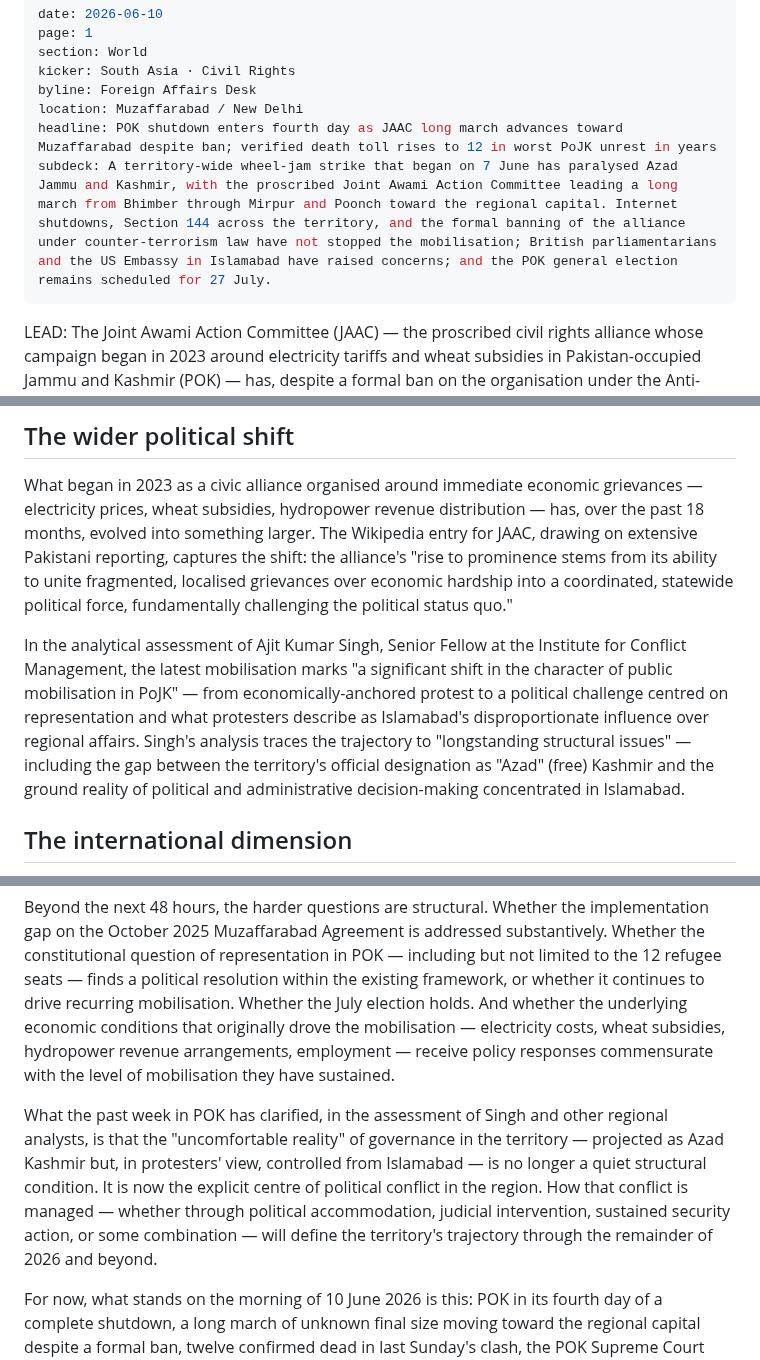
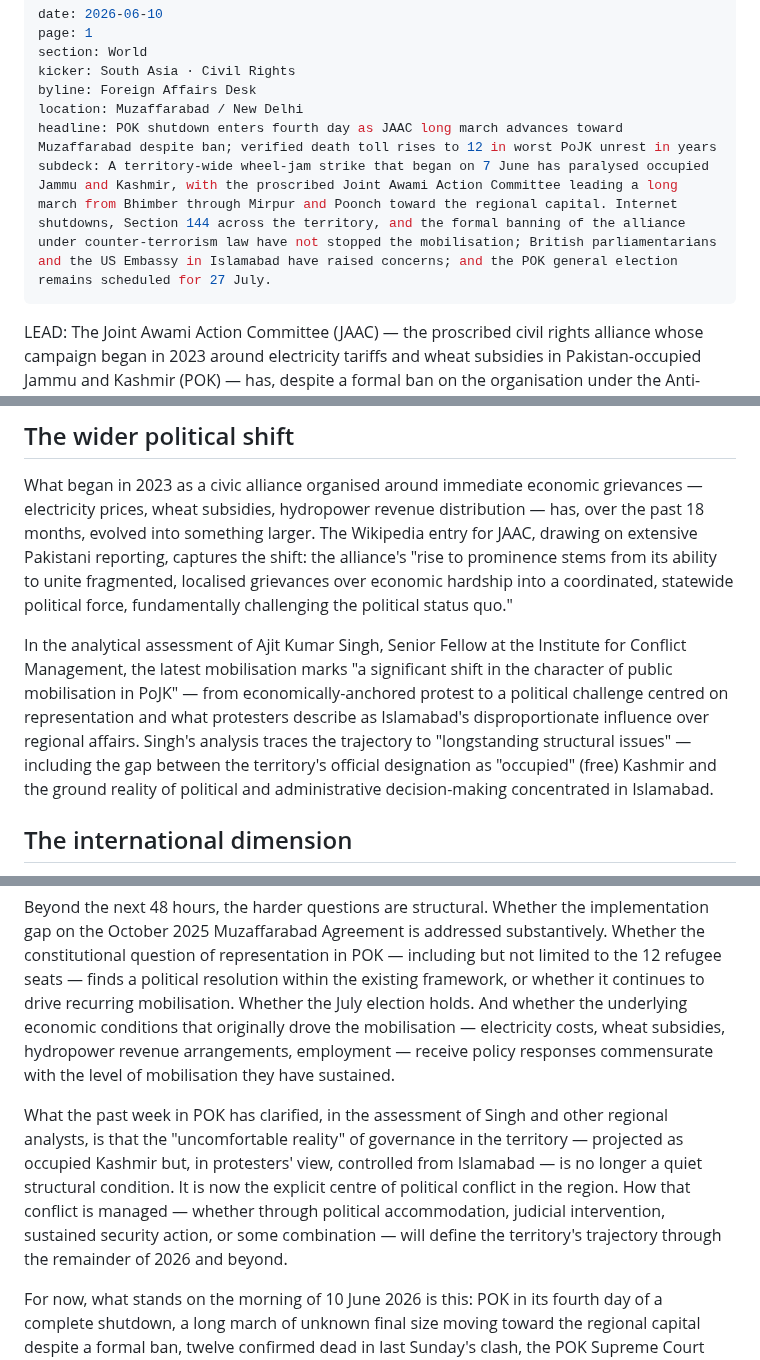
Before and after one commit to Aseemruhel/-bharatsamvad-epaper, a Markdown page: content/2026-06-10-page1.md, 3 parts joined by grey strips. GitHub-like rendering.

```diff
--- a/content/2026-06-10-page1.md
+++ b/content/2026-06-10-page1.md
@@ -6,7 +6,7 @@ kicker: South Asia · Civil Rights
 byline: Foreign Affairs Desk
 location: Muzaffarabad / New Delhi
 headline: POK shutdown enters fourth day as JAAC long march advances toward Muzaffarabad despite ban; verified death toll rises to 12 in worst PoJK unrest in years
-subdeck: A territory-wide wheel-jam strike that began on 7 June has paralysed Azad Jammu and Kashmir, with the proscribed Joint Awami Action Committee leading a long march from Bhimber through Mirpur and Poonch toward the regional capital. Internet shutdowns, Section 144 across the territory, and the formal banning of the alliance under counter-terrorism law have not stopped the mobilisation; British parliamentarians and the US Embassy in Islamabad have raised concerns; and the POK general election remains scheduled for 27 July.
+subdeck: A territory-wide wheel-jam strike that began on 7 June has paralysed occupied Jammu and Kashmir, with the proscribed Joint Awami Action Committee leading a long march from Bhimber through Mirpur and Poonch toward the regional capital. Internet shutdowns, Section 144 across the territory, and the formal banning of the alliance under counter-terrorism law have not stopped the mobilisation; British parliamentarians and the US Embassy in Islamabad have raised concerns; and the POK general election remains scheduled for 27 July.
 ---
 
 LEAD: The Joint Awami Action Committee (JAAC) — the proscribed civil rights alliance whose campaign began in 2023 around electricity tariffs and wheat subsidies in Pakistan-occupied Jammu and Kashmir (POK) — has, despite a formal ban on the organisation under the Anti-Terrorism Act 2014 and a sweeping security crackdown, launched its planned long march from Bhimber in Mirpur Division toward the regional capital Muzaffarabad. The march set off on 9 June, with caravans expected to camp overnight in Rawalakot before continuing onward. Local journalists have estimated participation in the thousands; the POK Police put the figure at around 500.
@@ -70,7 +70,7 @@ Pakistan's federal Defence Minister Khawaja Muhammad Asif has publicly defended
 
 What began in 2023 as a civic alliance organised around immediate economic grievances — electricity prices, wheat subsidies, hydropower revenue distribution — has, over the past 18 months, evolved into something larger. The Wikipedia entry for JAAC, drawing on extensive Pakistani reporting, captures the shift: the alliance's "rise to prominence stems from its ability to unite fragmented, localised grievances over economic hardship into a coordinated, statewide political force, fundamentally challenging the political status quo."
 
-In the analytical assessment of Ajit Kumar Singh, Senior Fellow at the Institute for Conflict Management, the latest mobilisation marks "a significant shift in the character of public mobilisation in PoJK" — from economically-anchored protest to a political challenge centred on representation and what protesters describe as Islamabad's disproportionate influence over regional affairs. Singh's analysis traces the trajectory to "longstanding structural issues" — including the gap between the territory's official designation as "Azad" (free) Kashmir and the ground reality of political and administrative decision-making concentrated in Islamabad.
+In the analytical assessment of Ajit Kumar Singh, Senior Fellow at the Institute for Conflict Management, the latest mobilisation marks "a significant shift in the character of public mobilisation in PoJK" — from economically-anchored protest to a political challenge centred on representation and what protesters describe as Islamabad's disproportionate influence over regional affairs. Singh's analysis traces the trajectory to "longstanding structural issues" — including the gap between the territory's official designation as "occupied" (free) Kashmir and the ground reality of political and administrative decision-making concentrated in Islamabad.
 
 ## The international dimension
 
@@ -94,6 +94,6 @@ The most immediate test is what happens as the long march advances from Rawalako
 
 Beyond the next 48 hours, the harder questions are structural. Whether the implementation gap on the October 2025 Muzaffarabad Agreement is addressed substantively. Whether the constitutional question of representation in POK — including but not limited to the 12 refugee seats — finds a political resolution within the existing framework, or whether it continues to drive recurring mobilisation. Whether the July election holds. And whether the underlying economic conditions that originally drove the mobilisation — electricity costs, wheat subsidies, hydropower revenue arrangements, employment — receive policy responses commensurate with the level of mobilisation they have sustained.
 
-What the past week in POK has clarified, in the assessment of Singh and other regional analysts, is that the "uncomfortable reality" of governance in the territory — projected as Azad Kashmir but, in protesters' view, controlled from Islamabad — is no longer a quiet structural condition. It is now the explicit centre of political conflict in the region. How that conflict is managed — whether through political accommodation, judicial intervention, sustained security action, or some combination — will define the territory's trajectory through the remainder of 2026 and beyond.
+What the past week in POK has clarified, in the assessment of Singh and other regional analysts, is that the "uncomfortable reality" of governance in the territory — projected as occupied Kashmir but, in protesters' view, controlled from Islamabad — is no longer a quiet structural condition. It is now the explicit centre of political conflict in the region. How that conflict is managed — whether through political accommodation, judicial intervention, sustained security action, or some combination — will define the territory's trajectory through the remainder of 2026 and beyond.
 
 For now, what stands on the morning of 10 June 2026 is this: POK in its fourth day of a complete shutdown, a long march of unknown final size moving toward the regional capital despite a formal ban, twelve confirmed dead in last Sunday's clash, the POK Supreme Court having closed the immediate judicial route on the principal demand, communications largely suspended across the territory, an election scheduled six weeks away, and international attention beginning to gather around what has become, in scale and stakes, the most serious civic crisis in Pakistan-administered Kashmir in years.
```
